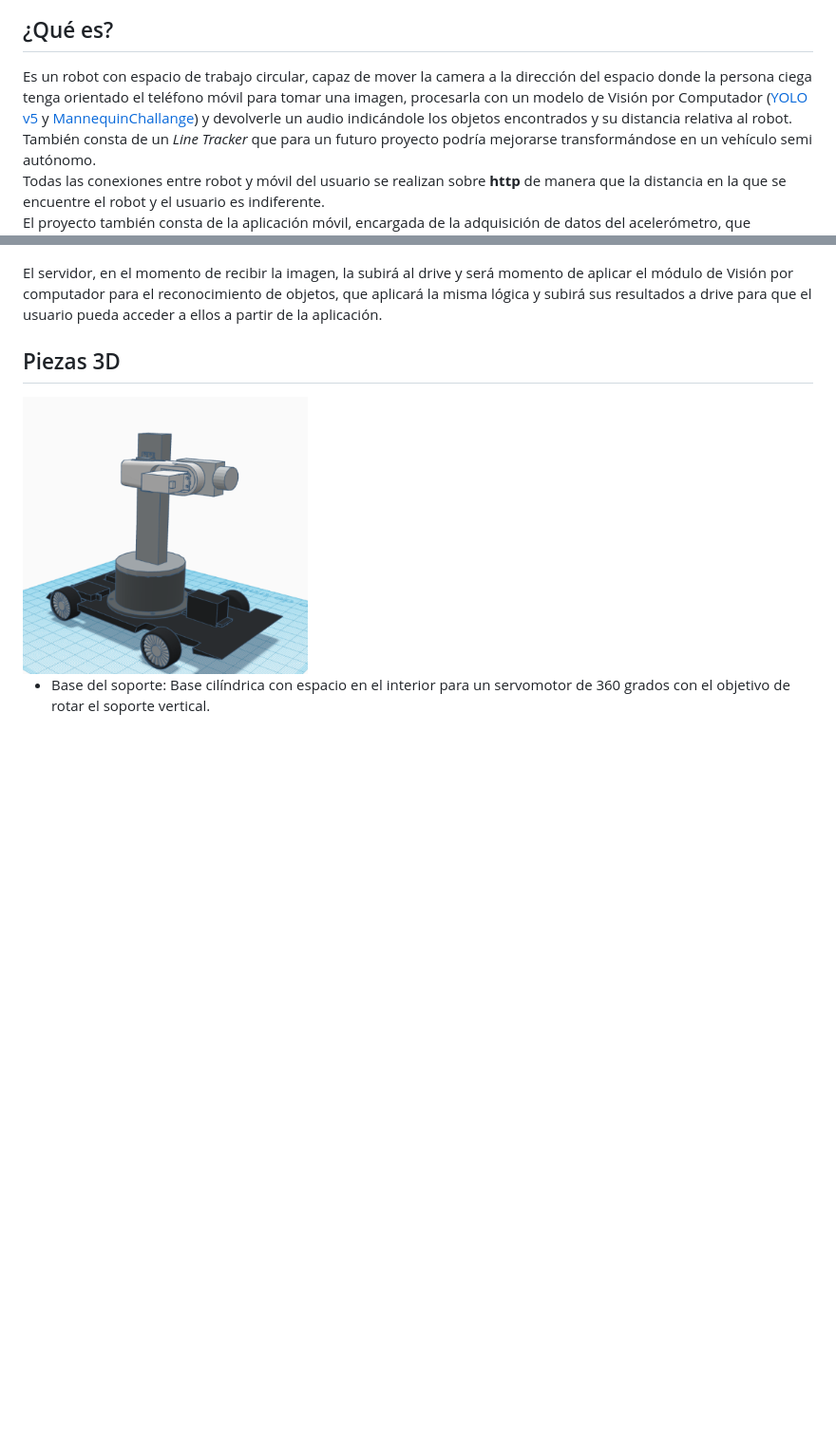
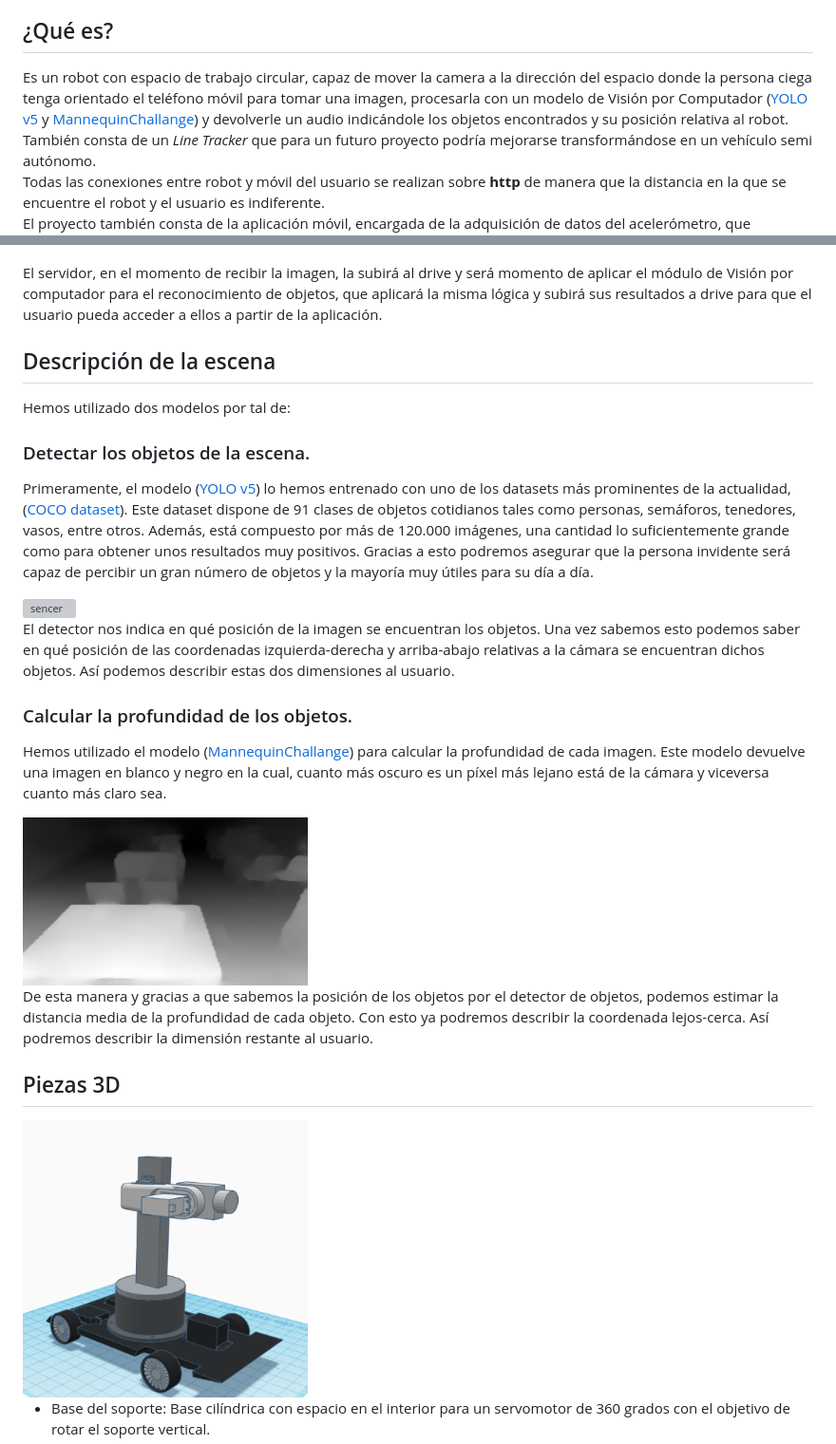
Before and after one commit to mydanix3/Perceptronico, a Markdown page: README.md, 2 parts joined by grey strips. Shown: that part at 95% size. GitHub-like rendering; pictures changed too: readme_files/desk.png (added); blank space fills up the shorter version; grey boxes are pictures that could not be loaded.

Commit message:
VC readme

```diff
--- a/README.md
+++ b/README.md
@@ -33,7 +33,7 @@ La OMS estima que hay 40 millones de personas ciegas en el mundo, mientras que l
 Atacando este proyecto des del punto de vista de la robótica, la idea es desarrollar un modelo 3D hardware, con todos los elementos software correspondientes, y listo para producción, diseñado para facilitar y resolver problemas que frecuentan a las personas que padecen de esta condición.
 
 ## ¿Qué es? <a name="intro"></a>
-Es un robot con espacio de trabajo circular, capaz de mover la camera a la dirección del espacio donde la persona ciega tenga orientado el teléfono móvil para tomar una imagen, procesarla con un modelo de Visión por Computador ([YOLO v5](https://github.com/ultralytics/yolov5) y [MannequinChallange](https://github.com/google/mannequinchallenge)) y devolverle un audio indicándole los objetos encontrados y su distancia relativa al robot.
+Es un robot con espacio de trabajo circular, capaz de mover la camera a la dirección del espacio donde la persona ciega tenga orientado el teléfono móvil para tomar una imagen, procesarla con un modelo de Visión por Computador ([YOLO v5](https://github.com/ultralytics/yolov5) y [MannequinChallange](https://github.com/google/mannequinchallenge)) y devolverle un audio indicándole los objetos encontrados y su posición relativa al robot.
 También consta de un _Line Tracker_ que para un futuro proyecto podría mejorarse transformándose en un vehículo semi autónomo.
 \
 Todas las conexiones entre robot y móvil del usuario se realizan sobre **http** de manera que la distancia en la que se encuentre el robot y el usuario es indiferente.
@@ -79,7 +79,25 @@ El cliente socket (robot) recibe constantemente un mensaje con valor 0 hasta el
 El servidor, en el momento de recibir la imagen, la subirá al drive y será momento de aplicar el módulo de Visión por computador para el reconocimiento de objetos, que aplicará la misma lógica y subirá sus resultados a drive para que el usuario pueda acceder a ellos a partir de la aplicación.
 
 
+## Descripción de la escena  <a name="VC"></a>
 
+Hemos utilizado dos modelos por tal de:
+
+### Detectar los objetos de la escena.
+
+Primeramente, el modelo ([YOLO v5](https://github.com/ultralytics/yolov5)) lo hemos entrenado con uno de los datasets más prominentes de la actualidad, ([COCO dataset](https://cocodataset.org/)). Este dataset dispone de 91 clases de objetos cotidianos tales como personas, semáforos, tenedores, vasos, entre otros. Además, está compuesto por más de 120.000 imágenes, una cantidad lo suficientemente grande como para obtener unos resultados muy positivos. Gracias a esto podremos asegurar que la persona invidente será capaz de percibir un gran número de objetos y la mayoría muy útiles para su día a día.
+
+<img src="readme_files/COCO.JPG" align="center" width="300" alt="sencer"/>
+
+El detector nos indica en qué posición de la imagen se encuentran los objetos. Una vez sabemos esto podemos saber en qué posición de las coordenadas izquierda-derecha y arriba-abajo relativas a la cámara se encuentran dichos objetos. Así podemos describir estas dos dimensiones al usuario.
+
+### Calcular la profundidad de los objetos.
+
+Hemos utilizado el modelo ([MannequinChallange](https://github.com/google/mannequinchallenge)) para calcular la profundidad de cada imagen. Este modelo devuelve una imagen en blanco y negro en la cual, cuanto más oscuro es un píxel más lejano está de la cámara y viceversa cuanto más claro sea.
+
+<img src="readme_files/desk.png" align="center" width="300" alt="sencer"/>
+
+De esta manera y gracias a que sabemos la posición de los objetos por el detector de objetos, podemos estimar la distancia media de la profundidad de cada objeto. Con esto ya podremos describir la coordenada lejos-cerca. Así podremos describir la dimensión restante al usuario.
 
 ## Piezas 3D  <a name="3d"></a>
 <img src="readme_files/3d1.png" align="center" width="300" alt="sencer"/>
```
Also changed, not shown: other parts of README.md (+1 -0 lines), readme_files/COCO.jpg (added).
